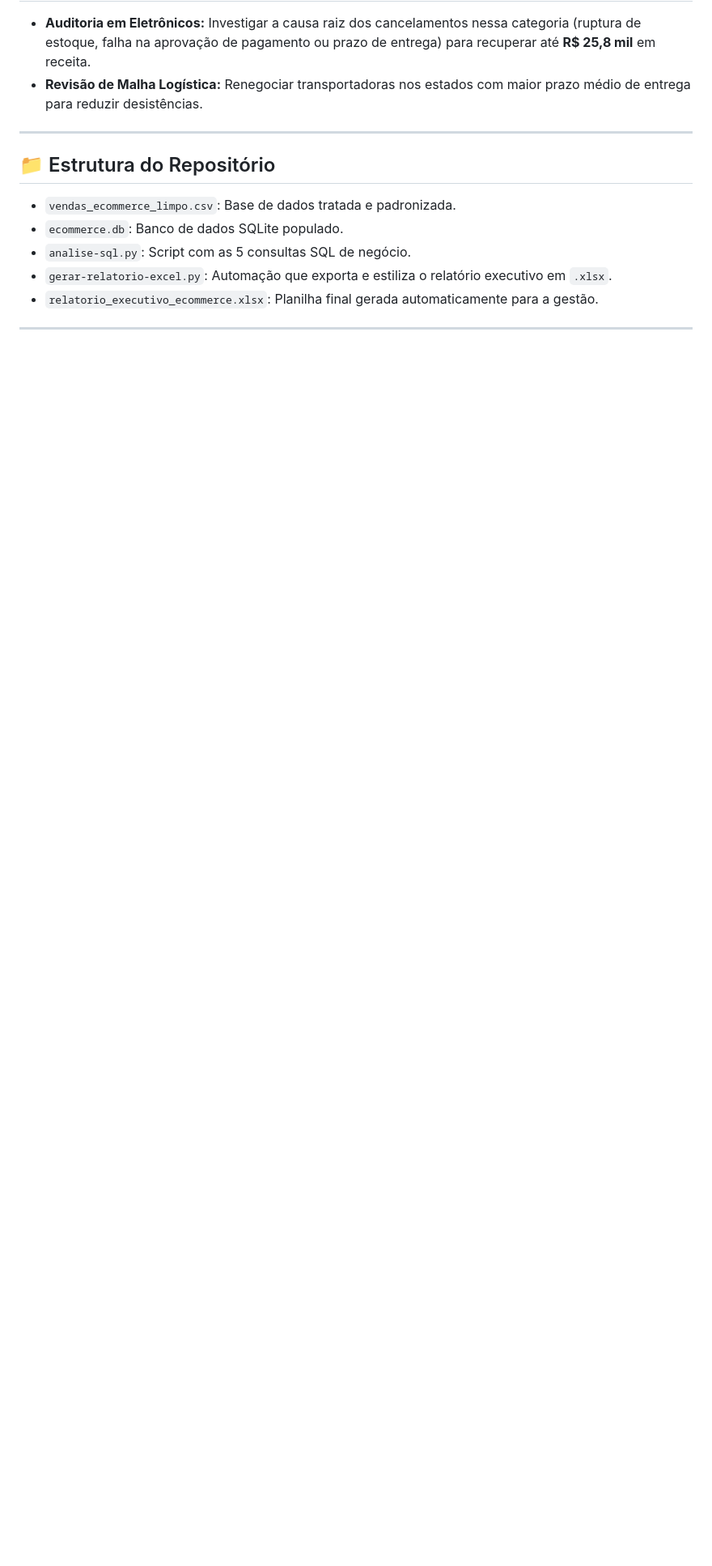
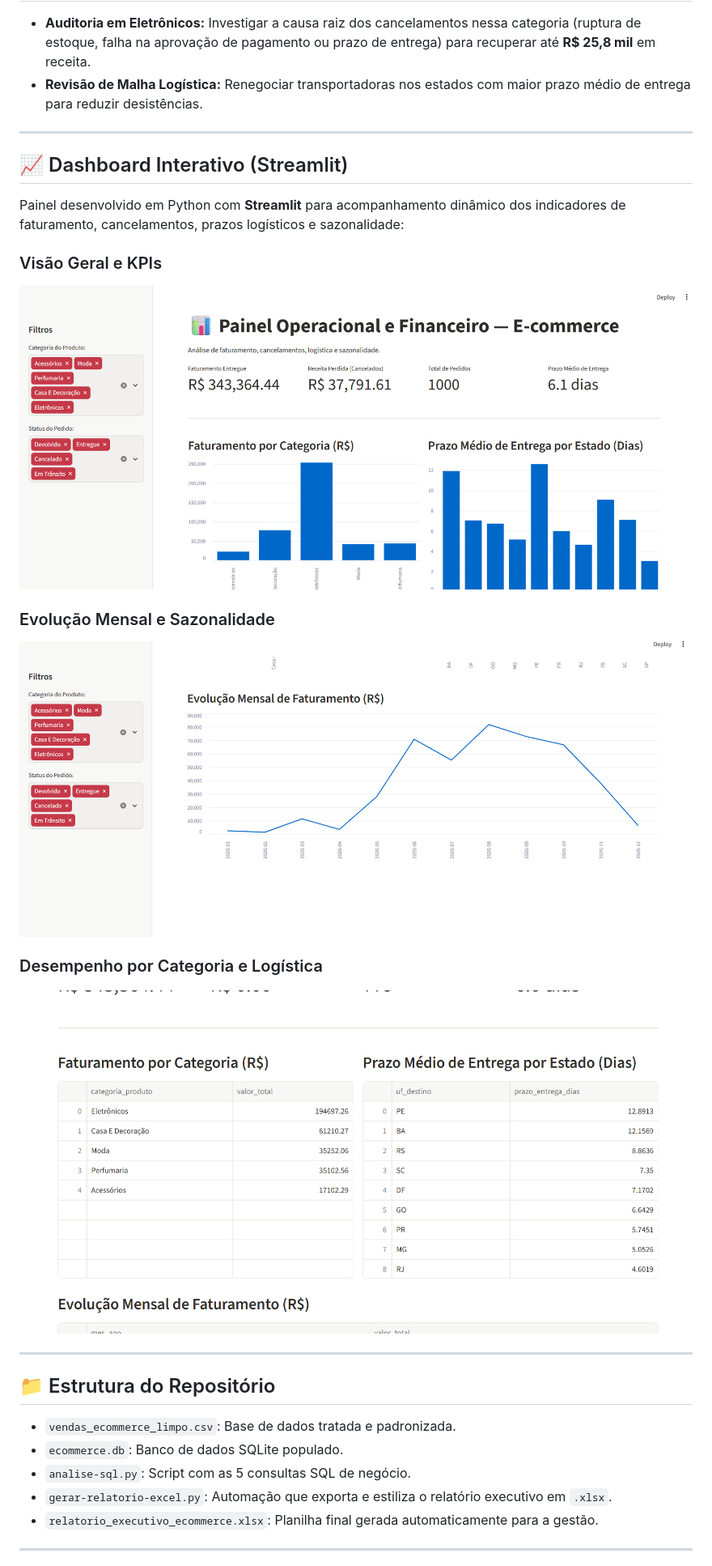
Before and after one commit to Polianaelizabeth/analise-operacional-ecommerce, a Markdown page: README.md, the part around the change. Shown at 81% size. Rendered like a GitHub page; pictures changed too: imagens/imagem1.png (added), imagens/imagem2.png (added), imagens/imagem3.png (added); blank space fills up the shorter version.

Commit message:
adiciona dashboard Streamlit e prints no README

```diff
--- a/README.md
+++ b/README.md
@@ -39,6 +39,21 @@ A operação precisava identificar onde estava perdendo receita, quais estados a
 
 ---
 
+## 📈 Dashboard Interativo (Streamlit)
+
+Painel desenvolvido em Python com **Streamlit** para acompanhamento dinâmico dos indicadores de faturamento, cancelamentos, prazos logísticos e sazonalidade:
+
+### Visão Geral e KPIs
+![Visão Geral do Dashboard](imagens/imagem1.png)
+
+### Evolução Mensal e Sazonalidade
+![Sazonalidade Mensal](imagens/imagem2.png)
+
+### Desempenho por Categoria e Logística
+![Análise por Categoria e Estado](imagens/imagem3.png)
+
+---
+
 ## 📁 Estrutura do Repositório
 * `vendas_ecommerce_limpo.csv`: Base de dados tratada e padronizada.
 * `ecommerce.db`: Banco de dados SQLite populado.
```
Also changed, not shown: 1 other file.
